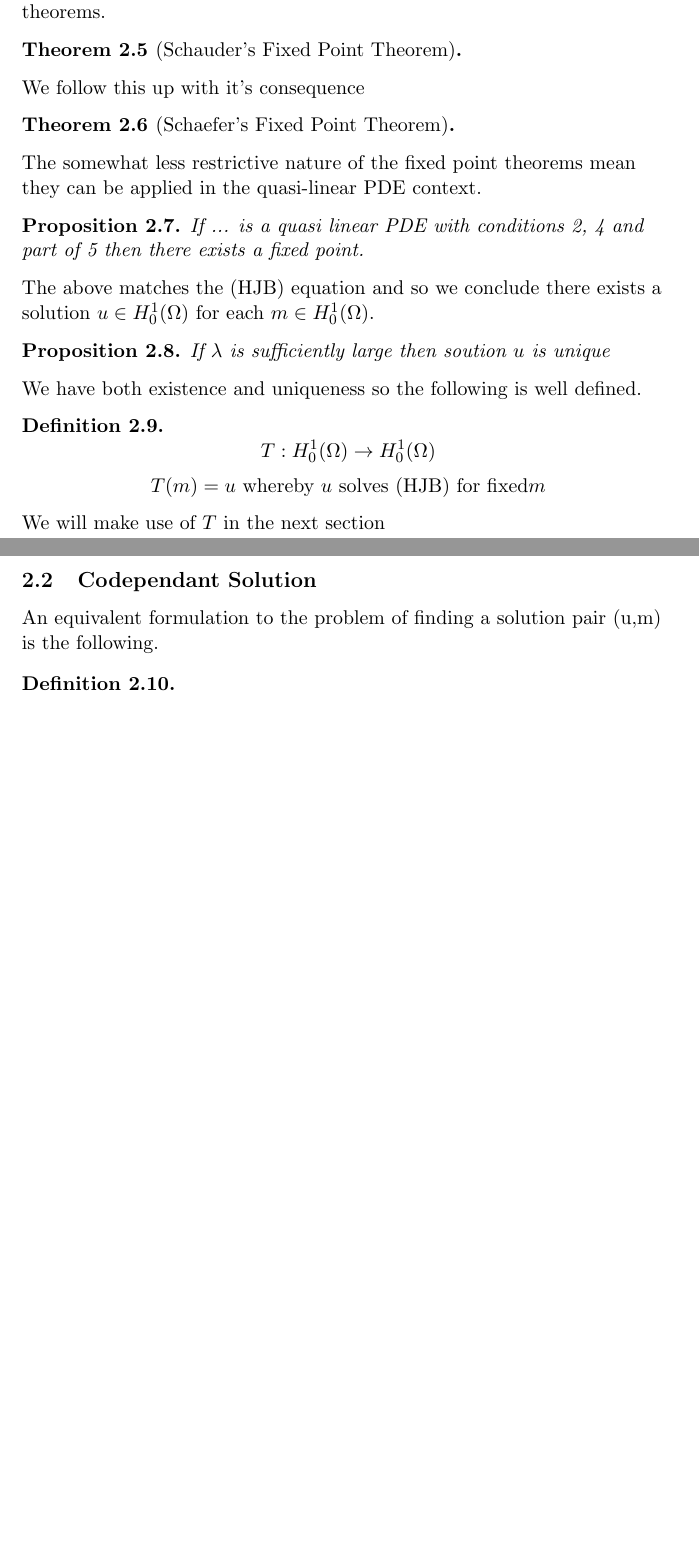
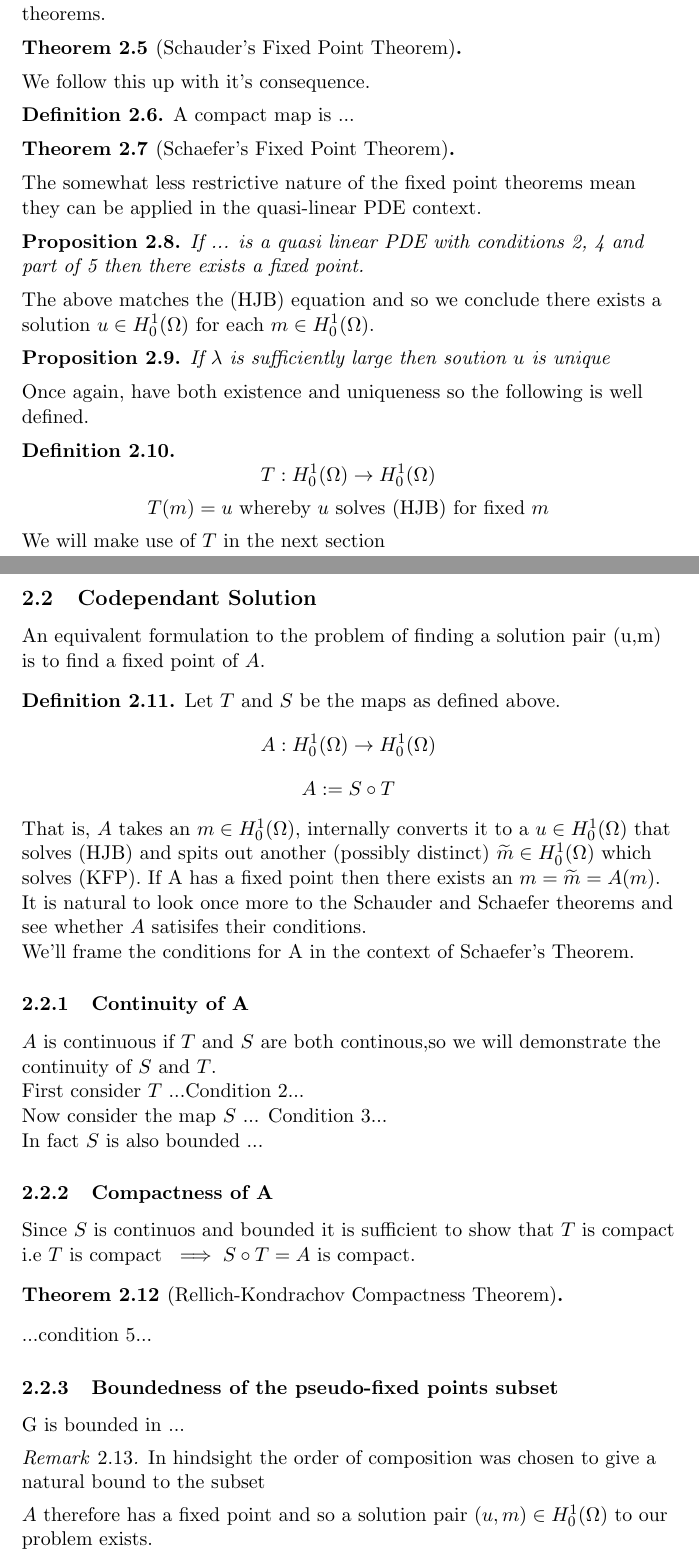
Before and after one commit to AviWine/Mean-Field-Games, a LaTeX document (MSciProject.tex): two parts of pages 3 and 4 of 4, joined at a grey line, cut so that both start at the same text, the shorter picture padded with empty space. Compiled offline with pdfLaTeX.

Commit message:
Overview first draft (presented 02/12/25)

```diff
--- a/MSciProject.tex
+++ b/MSciProject.tex
@@ -104,7 +104,11 @@ fixed point theorems.
 
 \end{theorem}
 
-We follow this up with it's consequence
+We follow this up with it's consequence.
+
+\begin{definition}
+    A compact map is ...
+\end{definition}
 
 \begin{theorem}[Schaefer's Fixed Point Theorem]
 
@@ -125,19 +129,58 @@ ${u \in H^1_0(\Omega)}$ for each ${m \in H^1_0(\Omega)}$.
     If $\lambda$ is sufficiently large then soution $u$ is unique
 \end{proposition}
 
-We have both existence and uniqueness so the following is well defined.
+Once again, have both existence and uniqueness so the following is well defined.
 
 \begin{definition}
-$${T: H^1_0(\Omega) \to H^1_0(\Omega)}$$
-$${T(m) = u \text{ whereby } u \text{ solves (HJB) for fixed} m}$$
+    $${T: H^1_0(\Omega) \to H^1_0(\Omega)}$$
+    $${T(m) = u \text{ whereby } u \text{ solves (HJB) for fixed } m}$$
 \end{definition}
 
 We will make use of $T$ in the next section
 
 \subsection{Codependant Solution}
-An equivalent formulation to the problem of finding a solution pair (u,m) is the following.
+An equivalent formulation to the problem of finding a solution pair (u,m) is to find a fixed point of $A$.
+
 \begin{definition}
+    Let $T$ and $S$ be the maps as defined above.
+    $${A: H^1_0(\Omega) \to H^1_0(\Omega)}$$
+    $${A := S \circ T}$$
+\end{definition}
 
-\end{definition}
+That is, $A$ takes an ${m \in H^1_0(\Omega)}$, internally converts it to a $u \in H^1_0(\Omega)$ that solves (HJB)
+and spits out another (possibly distinct) ${\widetilde{m}  \in H^1_0(\Omega)}$ which solves (KFP).
+If A has a fixed point then there exists an ${m = \widetilde{m} = A(m)}$.
+It is natural to look once more to the Schauder and Schaefer theorems and see whether $A$ satisifes their
+conditions.
+
+We'll frame the conditions for A in the context of Schaefer's Theorem.
+\subsubsection{Continuity of A}
+$A$ is continuous if $T$ and $S$ are both continous,so we will demonstrate the continuity of $S$ and $T$.
+
+First consider $T$
+...Condition 2...
+
+Now consider the map $S$
+... Condition 3...
+
+In fact $S$ is also bounded ...
+
+\subsubsection{Compactness of A}
+Since $S$ is continuos and bounded it is sufficient to show that $T$ is compact
+i.e ${T \text{ is compact } \implies S \circ T = A \text{ is compact.} }$
+\begin{theorem}[Rellich-Kondrachov Compactness Theorem]
+\end{theorem}
+
+...condition 5...
+
+\subsubsection{Boundedness of the pseudo-fixed points subset}
+G is bounded in ...
+
+\begin{remark}
+    In hindsight the order of composition was chosen to give a natural bound to the subset
+\end{remark}
+
+$A$ therefore has a fixed point and so a solution pair $(u,m) \in H^1_0(\Omega)$ to our problem exists.
+
 \end{flushleft}
 \end{document}
```
Also changed, not shown: MSciProject.tex (8 more changed lines).
